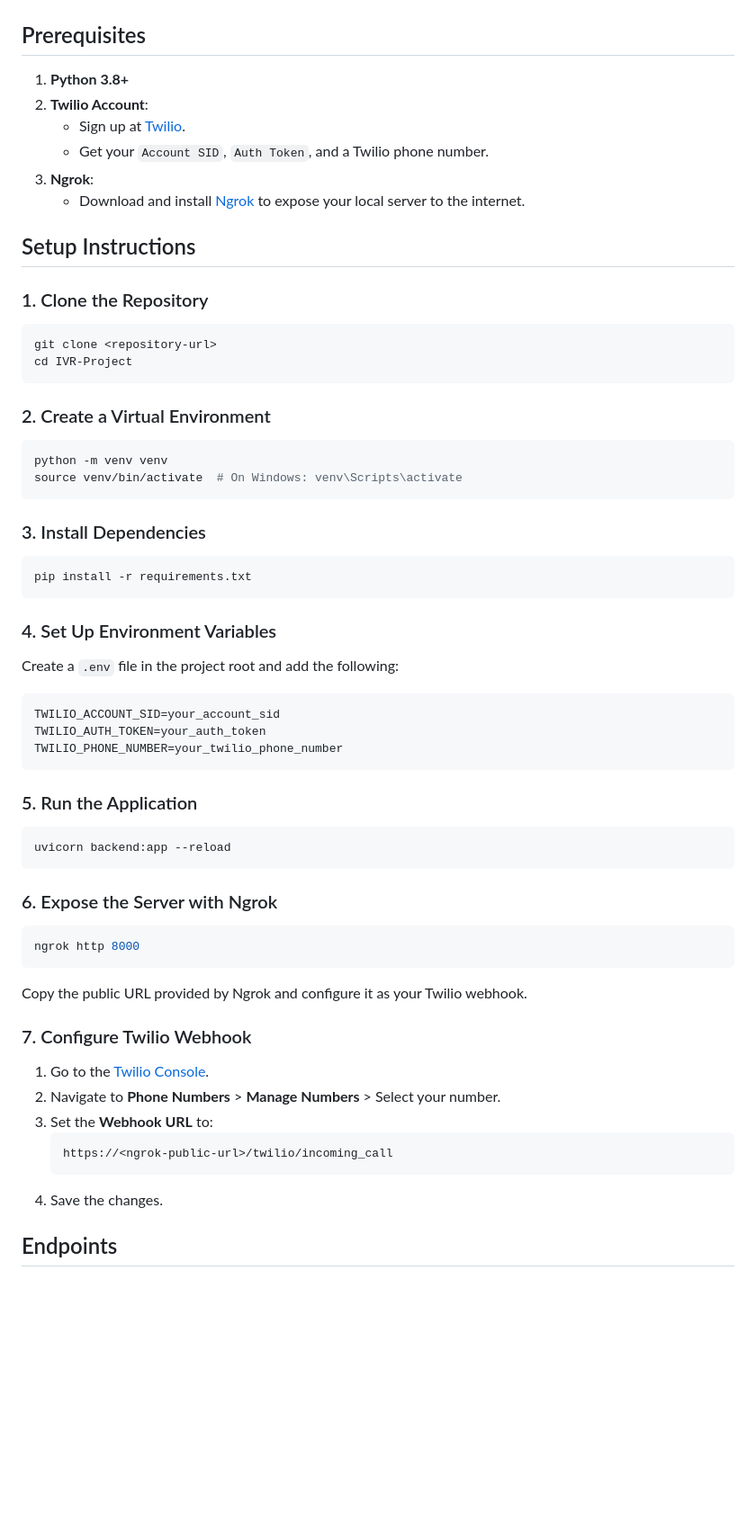
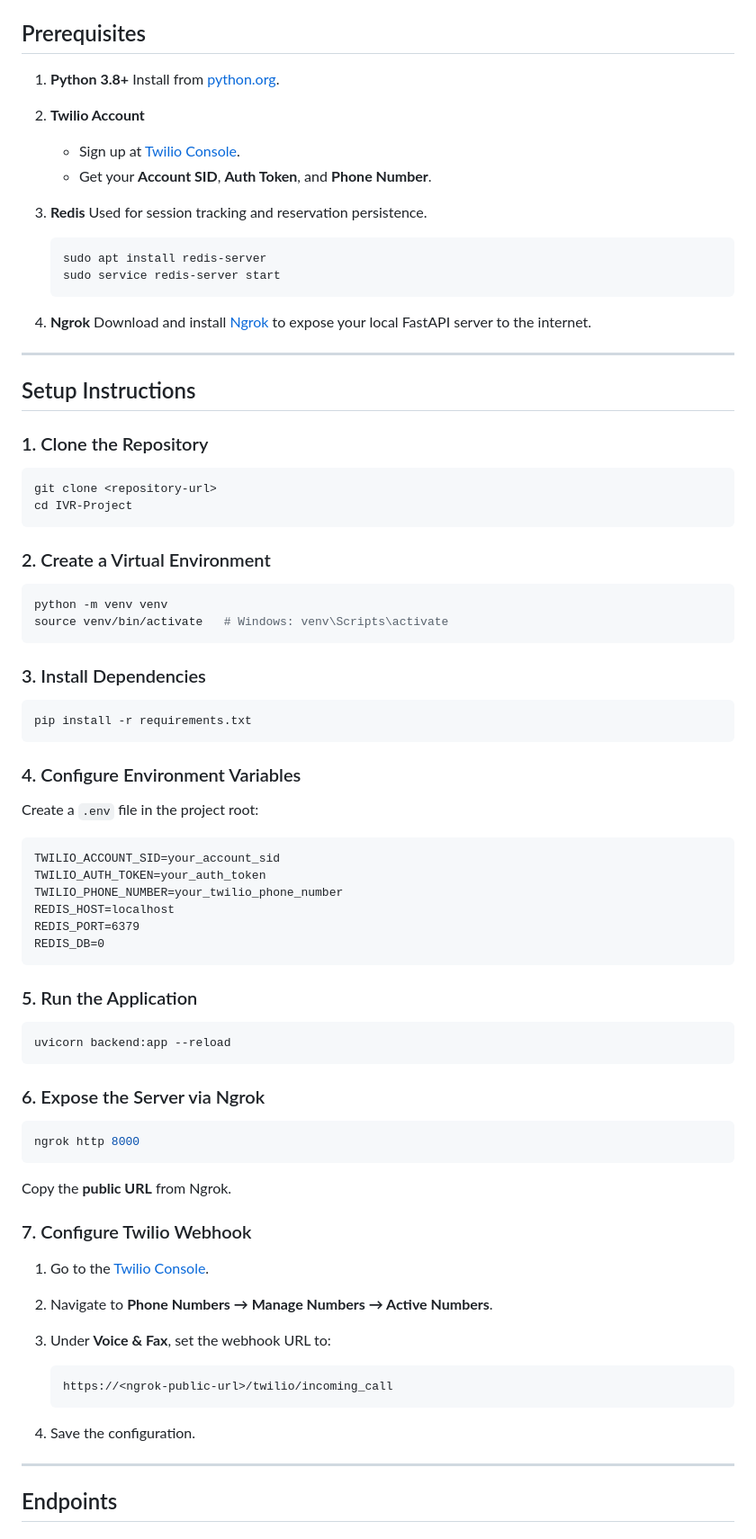
Before and after one commit to m1sha1107/modernized_ivr, a Markdown page: README.md, the part around one of its changes. Shown at 90% size. Rendered like a GitHub page; blank space fills up the shorter version.

````diff
--- a/README.md
+++ b/README.md
@@ -21,56 +75,85 @@ IVR Project
 1. **Python 3.8+**
-2. **Twilio Account**:
-   - Sign up at [Twilio](https://www.twilio.com/).
-   - Get your `Account SID`, `Auth Token`, and a Twilio phone number.
-3. **Ngrok**:
-   - Download and install [Ngrok](https://ngrok.com/) to expose your local server to the internet.
+   Install from [python.org](https://www.python.org/).
+
+2. **Twilio Account**
+
+   * Sign up at [Twilio Console](https://www.twilio.com/console).
+   * Get your **Account SID**, **Auth Token**, and **Phone Number**.
+
+3. **Redis**
+   Used for session tracking and reservation persistence.
+
+   ```bash
+   sudo apt install redis-server
+   sudo service redis-server start
+   ```
+
+4. **Ngrok**
+   Download and install [Ngrok](https://ngrok.com/) to expose your local FastAPI server to the internet.
+
+---
 
 ## Setup Instructions
 
 ### 1. Clone the Repository
+
 ```bash
 git clone <repository-url>
 cd IVR-Project
 ```
 
 ### 2. Create a Virtual Environment
+
 ```bash
 python -m venv venv
-source venv/bin/activate  # On Windows: venv\Scripts\activate
+source venv/bin/activate   # Windows: venv\Scripts\activate
 ```
 
 ### 3. Install Dependencies
+
 ```bash
 pip install -r requirements.txt
 ```
 
-### 4. Set Up Environment Variables
-Create a `.env` file in the project root and add the following:
+### 4. Configure Environment Variables
+
+Create a `.env` file in the project root:
+
 ```
 TWILIO_ACCOUNT_SID=your_account_sid
 TWILIO_AUTH_TOKEN=your_auth_token
 TWILIO_PHONE_NUMBER=your_twilio_phone_number
+REDIS_HOST=localhost
+REDIS_PORT=6379
+REDIS_DB=0
 ```
 
 ### 5. Run the Application
+
 ```bash
 uvicorn backend:app --reload
 ```
 
-### 6. Expose the Server with Ngrok
+### 6. Expose the Server via Ngrok
+
 ```bash
 ngrok http 8000
 ```
-Copy the public URL provided by Ngrok and configure it as your Twilio webhook.
+
+Copy the **public URL** from Ngrok.
 
 ### 7. Configure Twilio Webhook
+
 1. Go to the [Twilio Console](https://www.twilio.com/console).
-2. Navigate to **Phone Numbers** > **Manage Numbers** > Select your number.
-3. Set the **Webhook URL** to:
+2. Navigate to **Phone Numbers → Manage Numbers → Active Numbers**.
+3. Under **Voice & Fax**, set the webhook URL to:
+
    ```
    https://<ngrok-public-url>/twilio/incoming_call
    ```
-4. Save the changes.
+4. Save the configuration.
+
+---
 
 ## Endpoints
 
````
Also changed, not shown: other parts of README.md (+156 -33 lines).
